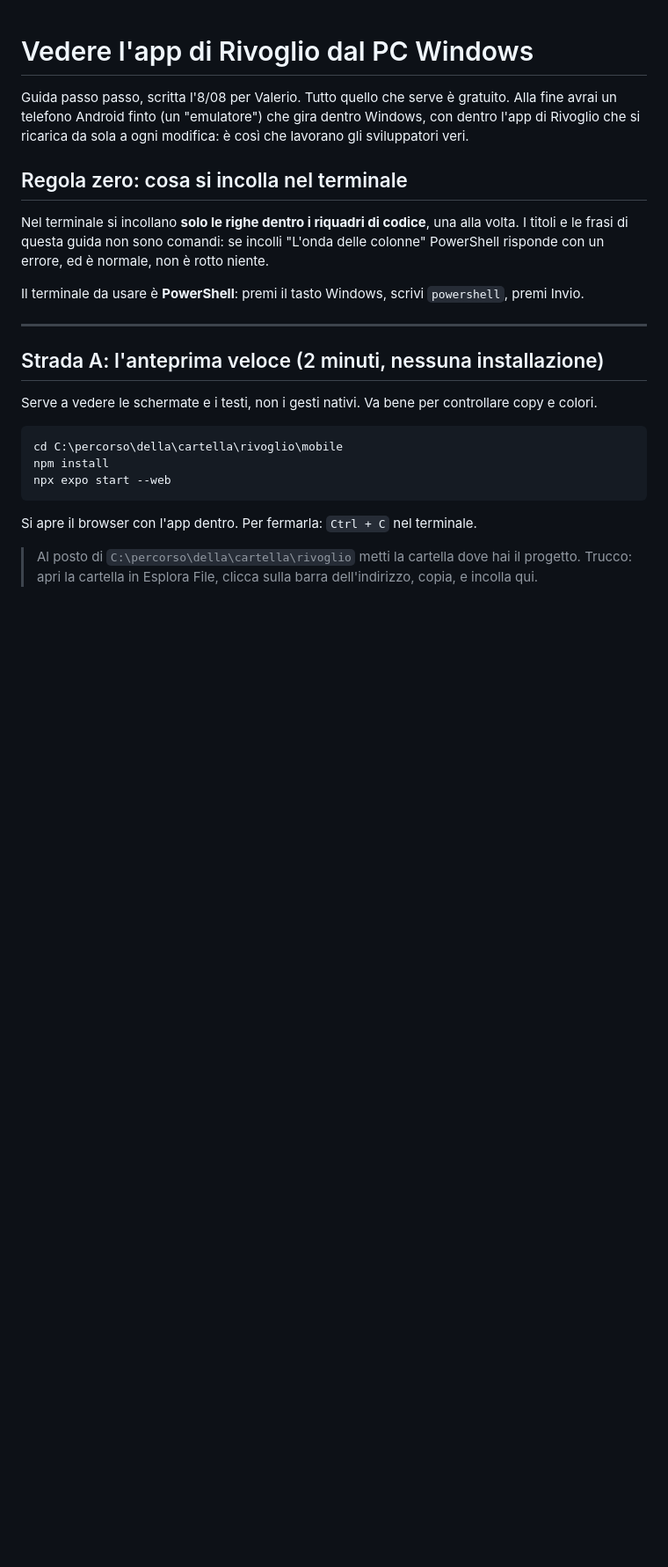
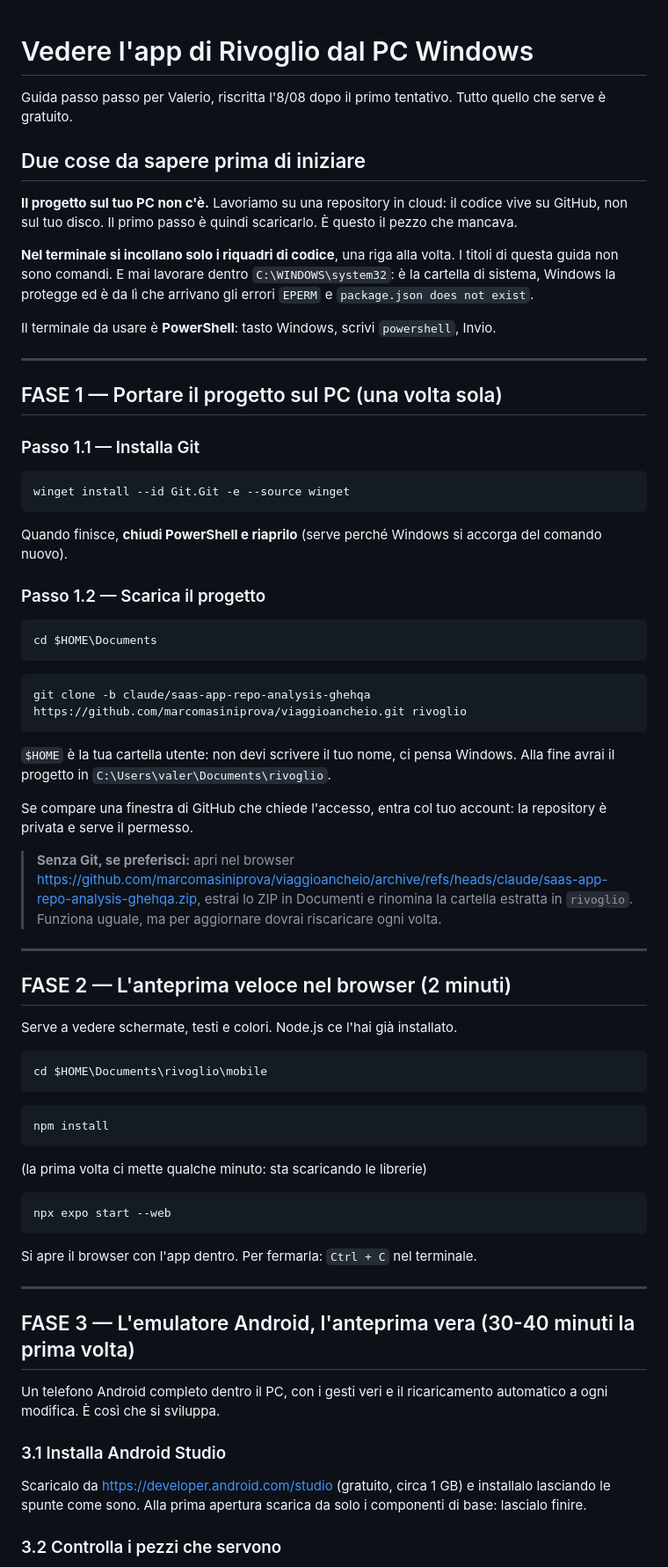
Before and after one commit to marcomasiniprova/rivoglio, a Markdown page: mobile/ANTEPRIMA-WINDOWS.md, the part around one of its changes. Shown at 88% size. GitHub-like rendering; blank space fills up the shorter version.

````diff
--- a/mobile/ANTEPRIMA-WINDOWS.md
+++ b/mobile/ANTEPRIMA-WINDOWS.md
@@ -1,36 +1,92 @@
 # Vedere l'app di Rivoglio dal PC Windows
 
-Guida passo passo, scritta l'8/08 per Valerio. Tutto quello che serve è
-gratuito. Alla fine avrai un telefono Android finto (un "emulatore") che
-gira dentro Windows, con dentro l'app di Rivoglio che si ricarica da sola
-a ogni modifica: è così che lavorano gli sviluppatori veri.
+Guida passo passo per Valerio, riscritta l'8/08 dopo il primo tentativo.
+Tutto quello che serve è gratuito.
 
-## Regola zero: cosa si incolla nel terminale
+## Due cose da sapere prima di iniziare
 
-Nel terminale si incollano **solo le righe dentro i riquadri di codice**,
-una alla volta. I titoli e le frasi di questa guida non sono comandi: se
-incolli "L'onda delle colonne" PowerShell risponde con un errore, ed è
-normale, non è rotto niente.
+**Il progetto sul tuo PC non c'è.** Lavoriamo su una repository in cloud:
+il codice vive su GitHub, non sul tuo disco. Il primo passo è quindi
+scaricarlo. È questo il pezzo che mancava.
 
-Il terminale da usare è **PowerShell**: premi il tasto Windows, scrivi
-`powershell`, premi Invio.
+**Nel terminale si incollano solo i riquadri di codice**, una riga alla
+volta. I titoli di questa guida non sono comandi. E mai lavorare dentro
+`C:\WINDOWS\system32`: è la cartella di sistema, Windows la protegge ed è
+da lì che arrivano gli errori `EPERM` e `package.json does not exist`.
+
+Il terminale da usare è **PowerShell**: tasto Windows, scrivi
+`powershell`, Invio.
 
 ---
 
-## Strada A: l'anteprima veloce (2 minuti, nessuna installazione)
+## FASE 1 — Portare il progetto sul PC (una volta sola)
 
-Serve a vedere le schermate e i testi, non i gesti nativi. Va bene per
-controllare copy e colori.
+### Passo 1.1 — Installa Git
 
 ```powershell
-cd C:\percorso\della\cartella\rivoglio\mobile
+winget install --id Git.Git -e --source winget
+```
+
+Quando finisce, **chiudi PowerShell e riaprilo** (serve perché Windows si
+accorga del comando nuovo).
+
+### Passo 1.2 — Scarica il progetto
+
+```powershell
+cd $HOME\Documents
+```
+
+```powershell
+git clone -b claude/saas-app-repo-analysis-ghehqa https://github.com/marcomasiniprova/viaggioancheio.git rivoglio
+```
+
+`$HOME` è la tua cartella utente: non devi scrivere il tuo nome, ci pensa
+Windows. Alla fine avrai il progetto in `C:\Users\valer\Documents\rivoglio`.
+
+Se compare una finestra di GitHub che chiede l'accesso, entra col tuo
+account: la repository è privata e serve il permesso.
+
+> **Senza Git, se preferisci:** apri nel browser
+> <https://github.com/marcomasiniprova/viaggioancheio/archive/refs/heads/claude/saas-app-repo-analysis-ghehqa.zip>,
+> estrai lo ZIP in Documenti e rinomina la cartella estratta in
+> `rivoglio`. Funziona uguale, ma per aggiornare dovrai riscaricare
+> ogni volta.
+
+---
+
+## FASE 2 — L'anteprima veloce nel browser (2 minuti)
+
+Serve a vedere schermate, testi e colori. Node.js ce l'hai già installato.
+
+```powershell
+cd $HOME\Documents\rivoglio\mobile
+```
+
+```powershell
 npm install
+```
+
+(la prima volta ci mette qualche minuto: sta scaricando le librerie)
+
+```powershell
 npx expo start --web
 ```
 
 Si apre il browser con l'app dentro. Per fermarla: `Ctrl + C` nel
 terminale.
 
-> Al posto di `C:\percorso\della\cartella\rivoglio` metti la cartella dove
-> hai il progetto. Trucco: apri la cartella in Esplora File, clicca sulla
-> barra dell'indirizzo, copia, e incolla qui.
+---
+
+## FASE 3 — L'emulatore Android, l'anteprima vera (30-40 minuti la prima volta)
+
+Un telefono Android completo dentro il PC, con i gesti veri e il
+ricaricamento automatico a ogni modifica. È così che si sviluppa.
+
+### 3.1 Installa Android Studio
+
+Scaricalo da <https://developer.android.com/studio> (gratuito, circa 1 GB)
+e installalo lasciando le spunte come sono. Alla prima apertura scarica da
+solo i componenti di base: lascialo finire.
+
+### 3.2 Controlla i pezzi che servono
+
````
Also changed, not shown: other parts of mobile/ANTEPRIMA-WINDOWS.md (+53 -59 lines).
